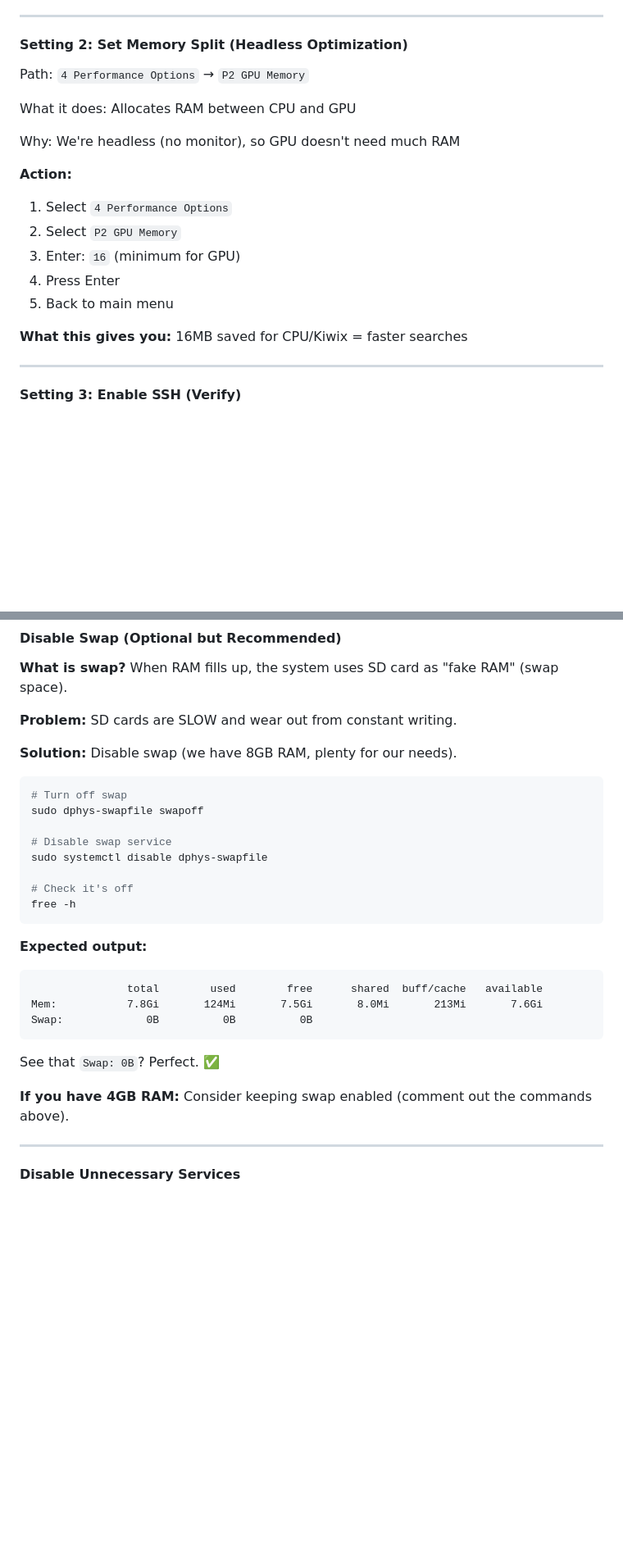
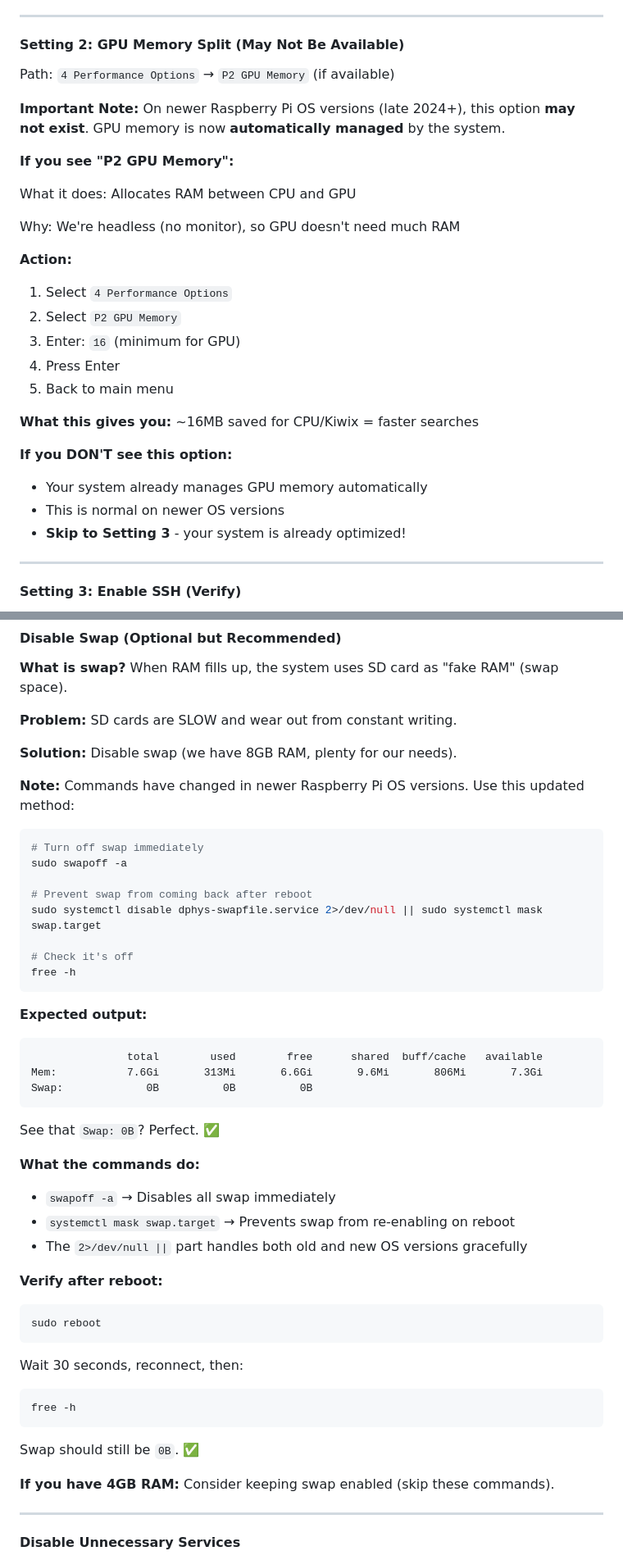
Before and after one commit to Guillain-RDCDE/Prometheus-Station, a Markdown page: docs/01-raspberry-setup.md, 2 parts joined by grey strips. Shown: that part at 82% size. Drawn GitHub-style; blank space fills up the shorter version.

Commit message:
Update: Modern Raspberry Pi OS commands (GPU memory + swap disable)

````diff
--- a/docs/01-raspberry-setup.md
+++ b/docs/01-raspberry-setup.md
@@ -655,9 +655,13 @@ Why: We need all 256GB for Wikipedia files
 
 ---
 
-#### Setting 2: Set Memory Split (Headless Optimization)
-
-Path: `4 Performance Options` → `P2 GPU Memory`
+#### Setting 2: GPU Memory Split (May Not Be Available)
+
+Path: `4 Performance Options` → `P2 GPU Memory` (if available)
+
+**Important Note:** On newer Raspberry Pi OS versions (late 2024+), this option **may not exist**. GPU memory is now **automatically managed** by the system.
+
+**If you see "P2 GPU Memory":**
 
 What it does: Allocates RAM between CPU and GPU
 
@@ -670,7 +674,12 @@ Why: We're headless (no monitor), so GPU doesn't need much RAM
 4. Press Enter
 5. Back to main menu
 
-**What this gives you:** 16MB saved for CPU/Kiwix = faster searches
+**What this gives you:** ~16MB saved for CPU/Kiwix = faster searches
+
+**If you DON'T see this option:**
+- Your system already manages GPU memory automatically
+- This is normal on newer OS versions
+- **Skip to Setting 3** - your system is already optimized!
 
 ---
 
@@ -1081,12 +1090,14 @@ To                         Action      From
 
 **Solution:** Disable swap (we have 8GB RAM, plenty for our needs).
 
-```bash
-# Turn off swap
-sudo dphys-swapfile swapoff
-
-# Disable swap service
-sudo systemctl disable dphys-swapfile
+**Note:** Commands have changed in newer Raspberry Pi OS versions. Use this updated method:
+
+```bash
+# Turn off swap immediately
+sudo swapoff -a
+
+# Prevent swap from coming back after reboot
+sudo systemctl disable dphys-swapfile.service 2>/dev/null || sudo systemctl mask swap.target
 
 # Check it's off
 free -h
@@ -1095,13 +1106,30 @@ free -h
 **Expected output:**
 ```
                total        used        free      shared  buff/cache   available
-Mem:           7.8Gi       124Mi       7.5Gi       8.0Mi       213Mi       7.6Gi
+Mem:           7.6Gi       313Mi       6.6Gi       9.6Mi       806Mi       7.3Gi
 Swap:             0B          0B          0B
 ```
 
 See that `Swap: 0B`? Perfect. ✅
 
-**If you have 4GB RAM:** Consider keeping swap enabled (comment out the commands above).
+**What the commands do:**
+- `swapoff -a` → Disables all swap immediately
+- `systemctl mask swap.target` → Prevents swap from re-enabling on reboot
+- The `2>/dev/null ||` part handles both old and new OS versions gracefully
+
+**Verify after reboot:**
+```bash
+sudo reboot
+```
+
+Wait 30 seconds, reconnect, then:
+```bash
+free -h
+```
+
+Swap should still be `0B`. ✅
+
+**If you have 4GB RAM:** Consider keeping swap enabled (skip these commands).
 
 ---
 
````
